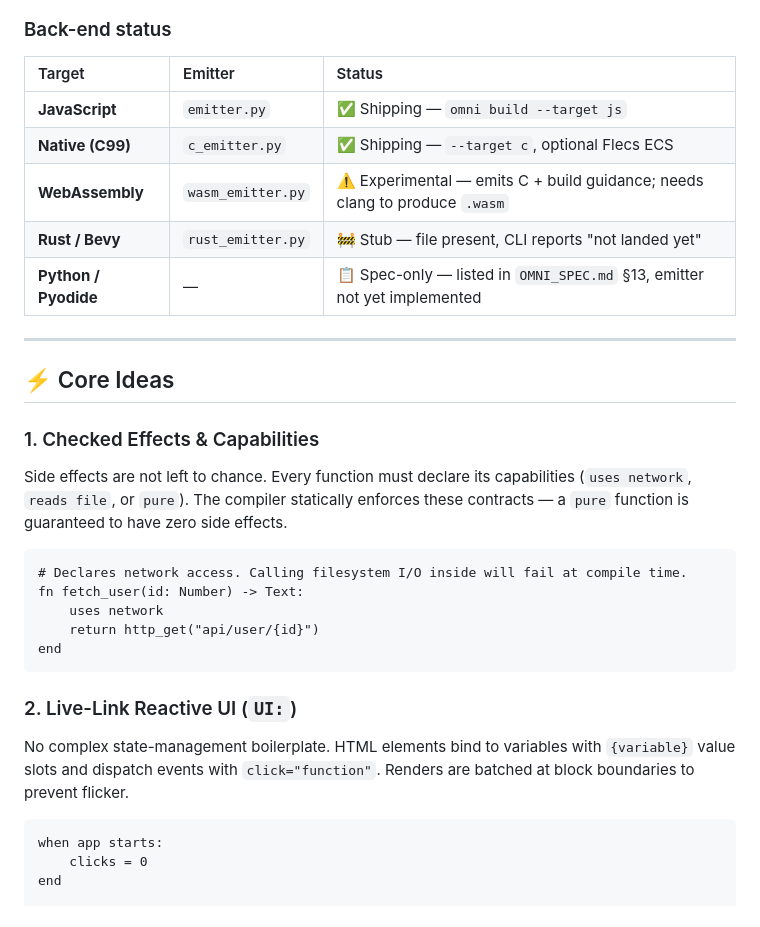
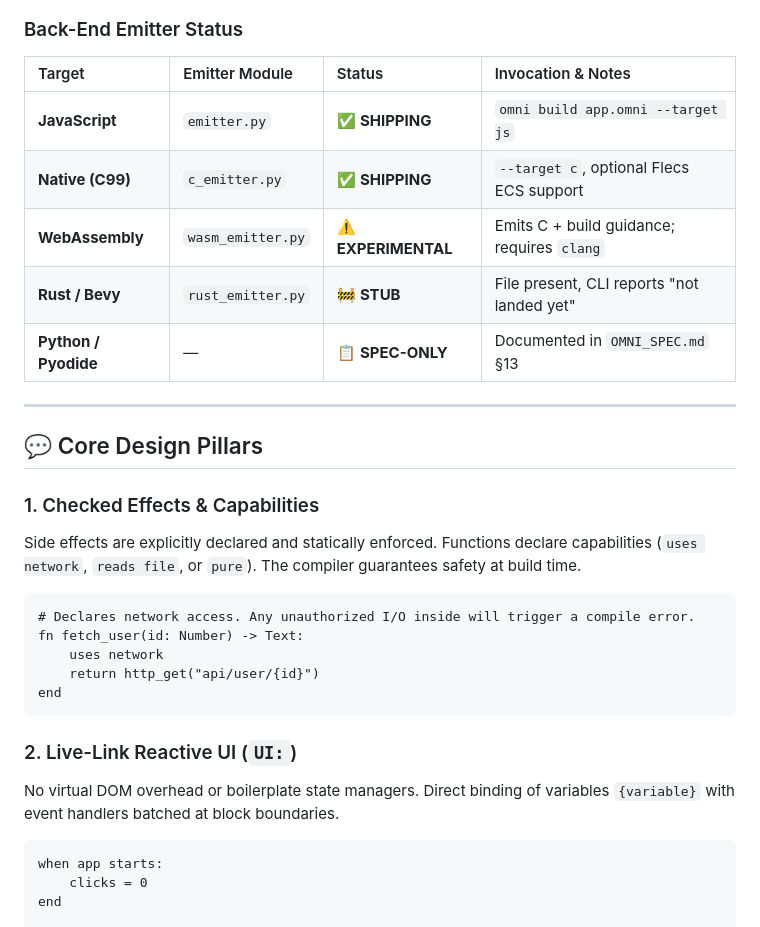
Before and after one commit to azzouzabdelhak68-ship-it/omni-lang, a Markdown page: README.md, the part around one of its changes. GitHub-like rendering.

````diff
--- a/README.md
+++ b/README.md
@@ -67,25 +84,25 @@ flowchart TD
     end
 ```
 
-### Back-end status
+### Back-End Emitter Status
 
-| Target | Emitter | Status |
-| :--- | :--- | :--- |
-| **JavaScript** | `emitter.py` | ✅ Shipping — `omni build --target js` |
-| **Native (C99)** | `c_emitter.py` | ✅ Shipping — `--target c`, optional Flecs ECS |
-| **WebAssembly** | `wasm_emitter.py` | ⚠️ Experimental — emits C + build guidance; needs clang to produce `.wasm` |
-| **Rust / Bevy** | `rust_emitter.py` | 🚧 Stub — file present, CLI reports "not landed yet" |
-| **Python / Pyodide** | — | 📋 Spec-only — listed in `OMNI_SPEC.md` §13, emitter not yet implemented |
+| Target | Emitter Module | Status | Invocation & Notes |
+| :--- | :--- | :--- | :--- |
+| **JavaScript** | `emitter.py` | ✅ **SHIPPING** | `omni build app.omni --target js` |
+| **Native (C99)** | `c_emitter.py` | ✅ **SHIPPING** | `--target c`, optional Flecs ECS support |
+| **WebAssembly** | `wasm_emitter.py` | ⚠️ **EXPERIMENTAL** | Emits C + build guidance; requires `clang` |
+| **Rust / Bevy** | `rust_emitter.py` | 🚧 **STUB** | File present, CLI reports "not landed yet" |
+| **Python / Pyodide** | — | 📋 **SPEC-ONLY** | Documented in `OMNI_SPEC.md` §13 |
 
 ---
 
-## ⚡ Core Ideas
+## 💬 Core Design Pillars
 
 ### 1. Checked Effects & Capabilities
-Side effects are not left to chance. Every function must declare its capabilities (`uses network`, `reads file`, or `pure`). The compiler statically enforces these contracts — a `pure` function is guaranteed to have zero side effects.
+Side effects are explicitly declared and statically enforced. Functions declare capabilities (`uses network`, `reads file`, or `pure`). The compiler guarantees safety at build time.
 
 ```omni
-# Declares network access. Calling filesystem I/O inside will fail at compile time.
+# Declares network access. Any unauthorized I/O inside will trigger a compile error.
 fn fetch_user(id: Number) -> Text:
     uses network
     return http_get("api/user/{id}")
@@ -93,7 +110,7 @@ end
 ```
 
 ### 2. Live-Link Reactive UI (`UI:`)
-No complex state-management boilerplate. HTML elements bind to variables with `{variable}` value slots and dispatch events with `click="function"`. Renders are batched at block boundaries to prevent flicker.
+No virtual DOM overhead or boilerplate state managers. Direct binding of variables `{variable}` with event handlers batched at block boundaries.
 
 ```omni
 when app starts:
````
Also changed, not shown: other parts of README.md (+58 -70 lines).
